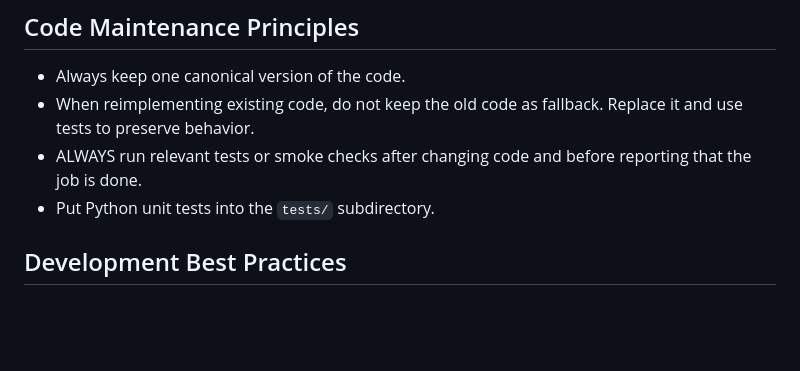
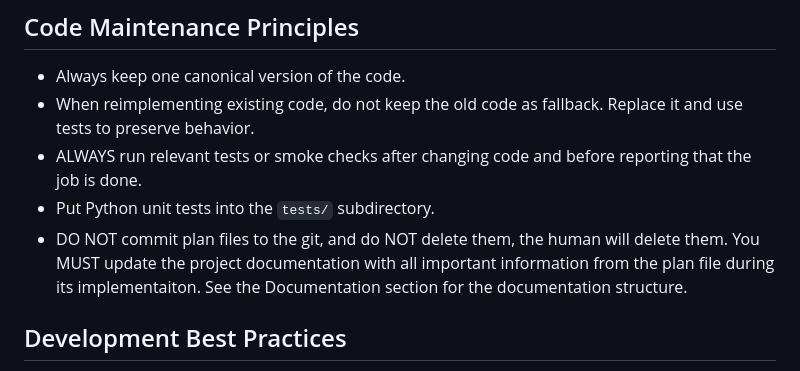
Before and after one commit to langotime/aionoscope-benchmarks, a Markdown page: AGENTS.md, the part around the change. Drawn GitHub-style; blank space fills up the shorter version.

Commit message:
Clarify plan file handling in AGENTS

```diff
--- a/AGENTS.md
+++ b/AGENTS.md
@@ -52,6 +52,7 @@ Do not treat this repo as the source tree of the generator library itself.
 - When reimplementing existing code, do not keep the old code as fallback. Replace it and use tests to preserve behavior.
 - ALWAYS run relevant tests or smoke checks after changing code and before reporting that the job is done.
 - Put Python unit tests into the `tests/` subdirectory.
+- DO NOT commit plan files to the git, and do NOT delete them, the human will delete them. You MUST update the project documentation with all important information from the plan file during its implementaiton. See the Documentation section for the documentation structure.
 
 ## Development Best Practices
 
```
